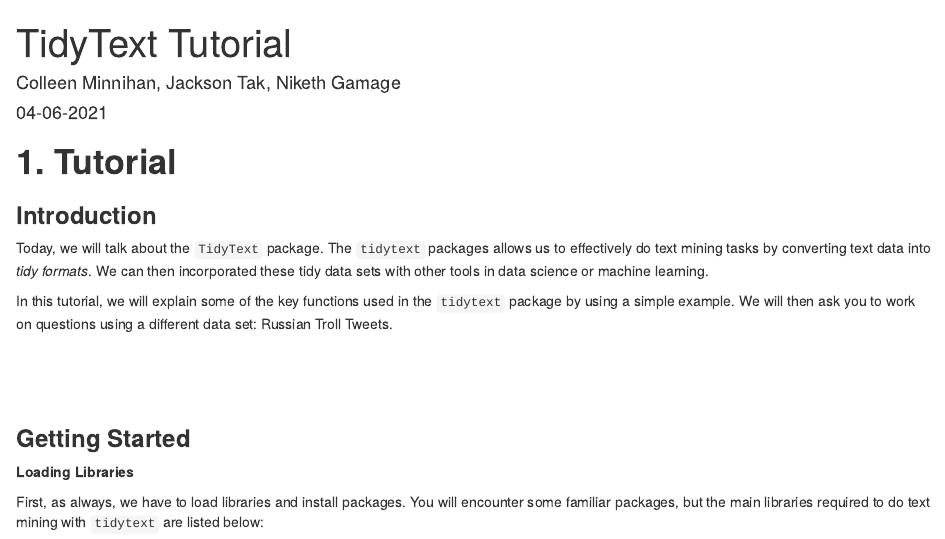
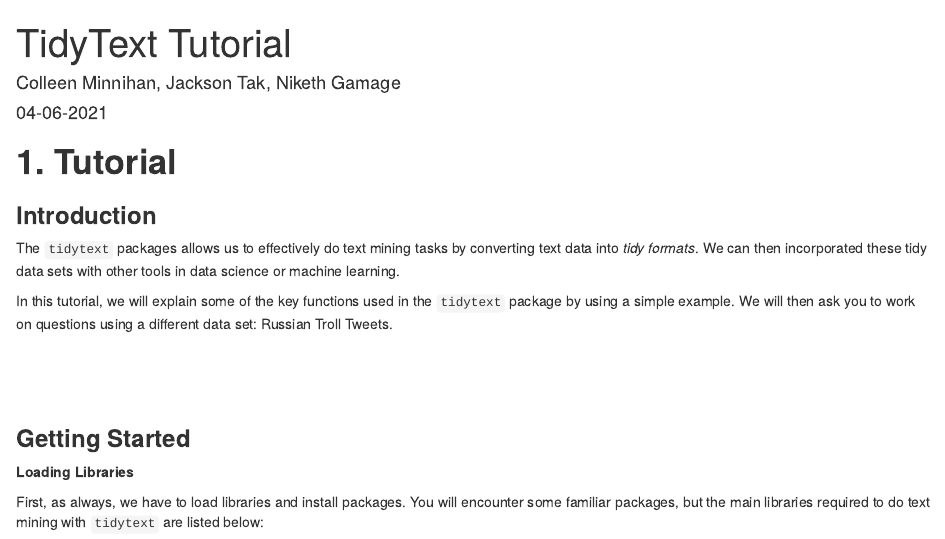
Before and after one commit to Niketh27/Niketh_DistillSite, an R Markdown document (_posts/2021-04-06-tidytextarticle/tidytextarticle.Rmd): the page in a window 1100 px wide, from its top. Rendered offline with R 4.5, knitr and Pandoc, with nearby package versions; drawn as R Markdown's standard HTML page in place of the format the file asks for.

Commit message:
change article text

```diff
--- a/_posts/2021-04-06-tidytextarticle/tidytextarticle.Rmd
+++ b/_posts/2021-04-06-tidytextarticle/tidytextarticle.Rmd
@@ -20,7 +20,7 @@ knitr::opts_chunk$set(echo = FALSE)
 
 ### **Introduction**
 
-Today, we will talk about the `TidyText` package. The `tidytext` packages allows us to effectively do text mining tasks by converting text data into *tidy formats*.  We can then incorporated these tidy data sets with other tools in data science or machine learning.
+The `tidytext` packages allows us to effectively do text mining tasks by converting text data into *tidy formats*.  We can then incorporated these tidy data sets with other tools in data science or machine learning.
 
 In this tutorial, we will explain some of the key functions used in the `tidytext` package by using a simple example. We will then ask you to work on questions using a different data set: Russian Troll Tweets.
 
```
